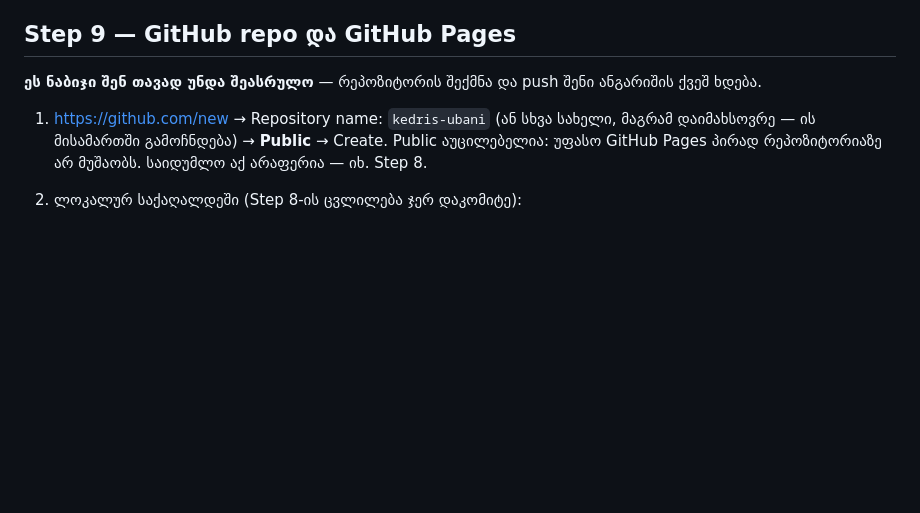
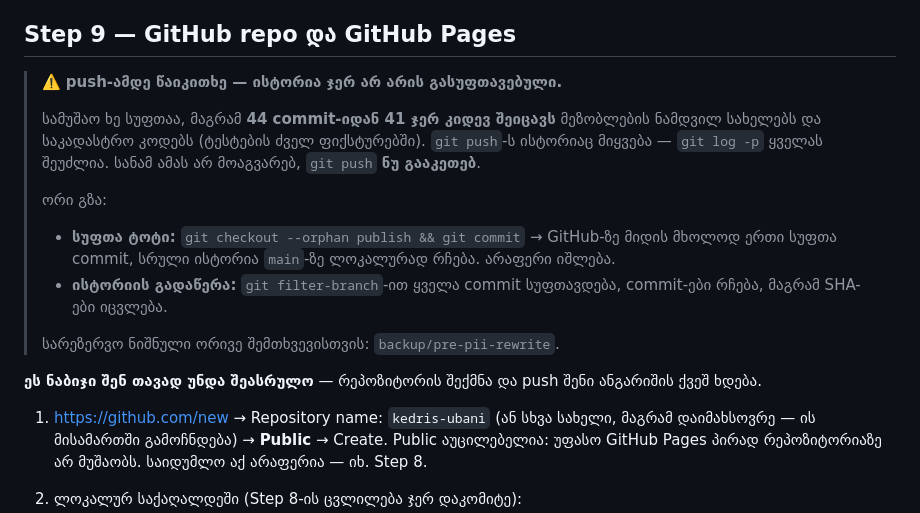
Before and after one commit to Giga247/lisi-veli, a Markdown page: docs/setup.md, the part around the change. GitHub-like rendering; blank space fills up the shorter version.

Commit message:
docs: Step 9-ს push-ის გაფრთხილება ემატება
სამუშაო ხე გასუფთავდა, ისტორია — ჯერ არა (44 commit-იდან 41 შეიცავს
მეზობლების სახელებს და საკადასტრო კოდებს). გაფრთხილება ზუსტად იმ
ნაბიჯზეა, სადაც push ხდება — რისკი იქ ჩანს, სადაც რეალიზდება.

Co-Authored-By: Claude Opus 5 <noreply@anthropic.com>

```diff
--- a/docs/setup.md
+++ b/docs/setup.md
@@ -299,6 +299,23 @@ const CONFIG = {
 
 ## Step 9 — GitHub repo და GitHub Pages
 
+> ⚠️ **push-ამდე წაიკითხე — ისტორია ჯერ არ არის გასუფთავებული.**
+>
+> სამუშაო ხე სუფთაა, მაგრამ **44 commit-იდან 41 ჯერ კიდევ შეიცავს**
+> მეზობლების ნამდვილ სახელებს და საკადასტრო კოდებს (ტესტების ძველ
+> ფიქსტურებში). `git push`-ს ისტორიაც მიყვება — `git log -p` ყველას
+> შეუძლია. სანამ ამას არ მოაგვარებ, `git push` **ნუ გააკეთებ**.
+>
+> ორი გზა:
+> - **სუფთა ტოტი:** `git checkout --orphan publish && git commit`
+>   → GitHub-ზე მიდის მხოლოდ ერთი სუფთა commit, სრული ისტორია `main`-ზე
+>   ლოკალურად რჩება. არაფერი იშლება.
+> - **ისტორიის გადაწერა:** `git filter-branch`-ით ყველა commit სუფთავდება,
+>   commit-ები რჩება, მაგრამ SHA-ები იცვლება.
+>
+> სარეზერვო ნიშნული ორივე შემთხვევისთვის: `backup/pre-pii-rewrite`.
+
+
 **ეს ნაბიჯი შენ თავად უნდა შეასრულო** — რეპოზიტორის შექმნა და push შენი
 ანგარიშის ქვეშ ხდება.
 
```
